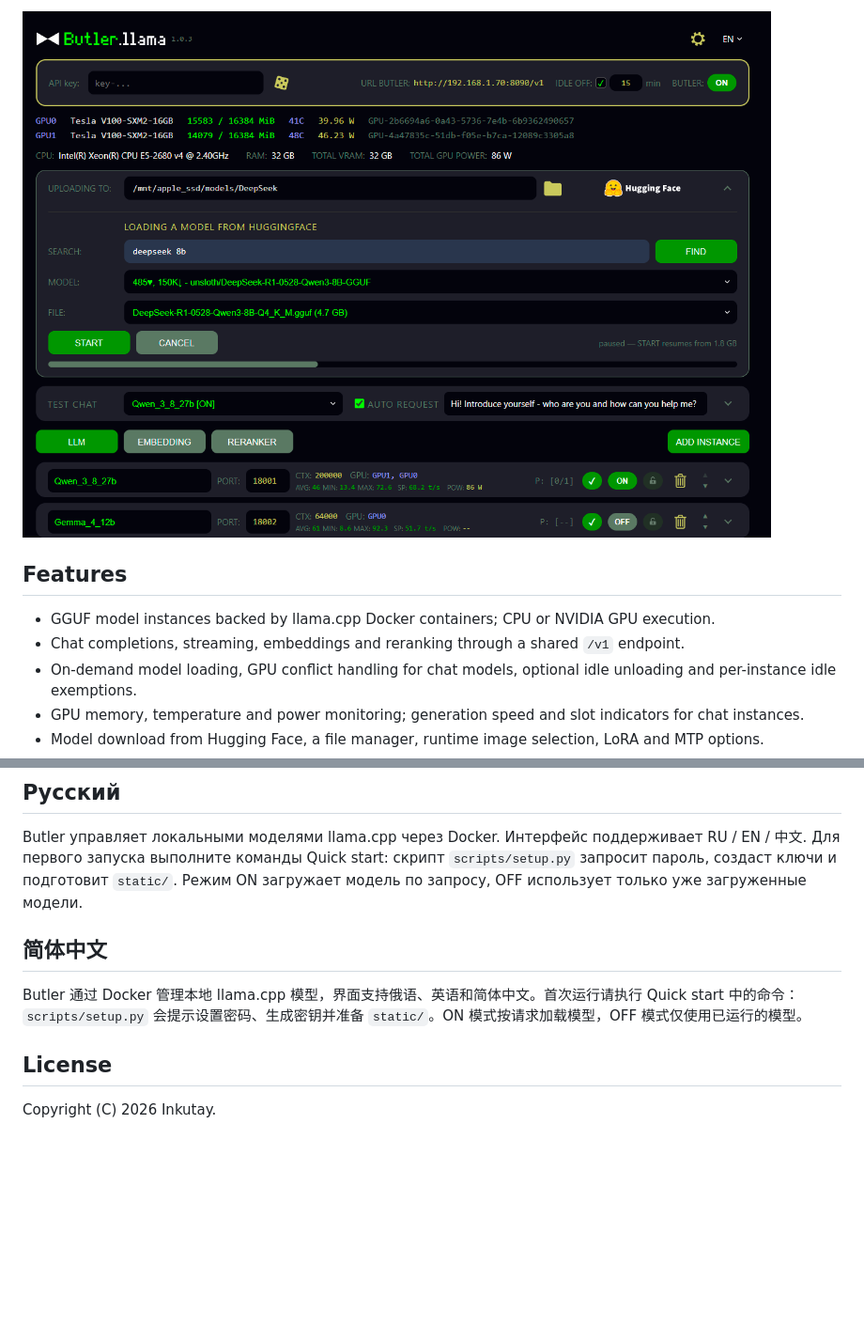
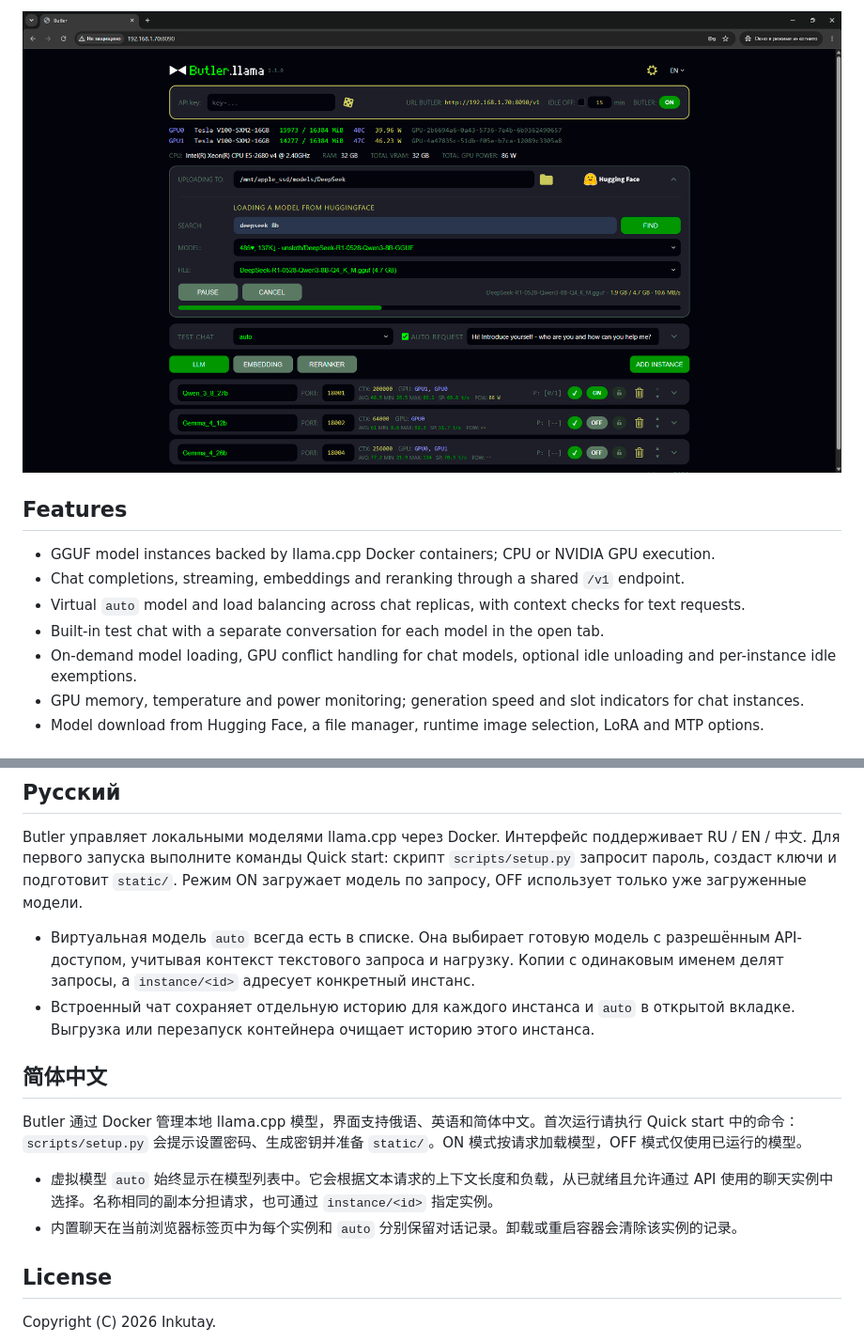
Before and after one commit to inkutay/Butler.llama, a Markdown page: README.md, 2 parts joined by grey strips. Shown at 94% size. Drawn GitHub-style; pictures changed too: image/Butler_llama_03_1-0-3.png (deleted), image/Butler_llama_03_1-1-0.png (added); blank space fills up the shorter version.

```diff
--- a/README.md
+++ b/README.md
@@ -14,10 +14,12 @@ Load a model when a client asks for it, release conflicting chat models from the
 
-![Screenshot 3](image/Butler_llama_03_1-0-3.png)
+![Model download from Hugging Face](image/Butler_llama_03_1-1-0.png)
 
 ## Features
 
 - GGUF model instances backed by llama.cpp Docker containers; CPU or NVIDIA GPU execution.
 - Chat completions, streaming, embeddings and reranking through a shared `/v1` endpoint.
+- Virtual `auto` model and load balancing across chat replicas, with context checks for text requests.
+- Built-in test chat with a separate conversation for each model in the open tab.
 - On-demand model loading, GPU conflict handling for chat models, optional idle unloading and per-instance idle exemptions.
 - GPU memory, temperature and power monitoring; generation speed and slot indicators for chat instances.
 - Model download from Hugging Face, a file manager, runtime image selection, LoRA and MTP options.
@@ -121,9 +163,15 @@ Created by **Inkutay / 2026**. Inference is provided by [llama.cpp](https://gith
 
 Butler управляет локальными моделями llama.cpp через Docker. Интерфейс поддерживает RU / EN / 中文. Для первого запуска выполните команды Quick start: скрипт `scripts/setup.py` запросит пароль, создаст ключи и подготовит `static/`. Режим ON загружает модель по запросу, OFF использует только уже загруженные модели.
 
+- Виртуальная модель `auto` всегда есть в списке. Она выбирает готовую модель с разрешённым API-доступом, учитывая контекст текстового запроса и нагрузку. Копии с одинаковым именем делят запросы, а `instance/<id>` адресует конкретный инстанс.
+- Встроенный чат сохраняет отдельную историю для каждого инстанса и `auto` в открытой вкладке. Выгрузка или перезапуск контейнера очищает историю этого инстанса.
+
 ## 简体中文
 
 Butler 通过 Docker 管理本地 llama.cpp 模型，界面支持俄语、英语和简体中文。首次运行请执行 Quick start 中的命令：`scripts/setup.py` 会提示设置密码、生成密钥并准备 `static/`。ON 模式按请求加载模型，OFF 模式仅使用已运行的模型。
+
+- 虚拟模型 `auto` 始终显示在模型列表中。它会根据文本请求的上下文长度和负载，从已就绪且允许通过 API 使用的聊天实例中选择。名称相同的副本分担请求，也可通过 `instance/<id>` 指定实例。
+- 内置聊天在当前浏览器标签页中为每个实例和 `auto` 分别保留对话记录。卸载或重启容器会清除该实例的记录。
 
 ## License
 
```
Also changed, not shown: other parts of README.md (+45 -5 lines), image/Butler_llama_01_1-0-3.png (deleted), image/Butler_llama_01_1-1-0.png (added), image/Butler_llama_02_1-0-3.png (deleted), image/Butler_llama_02_1-1-0.png (added), 3 other files.
